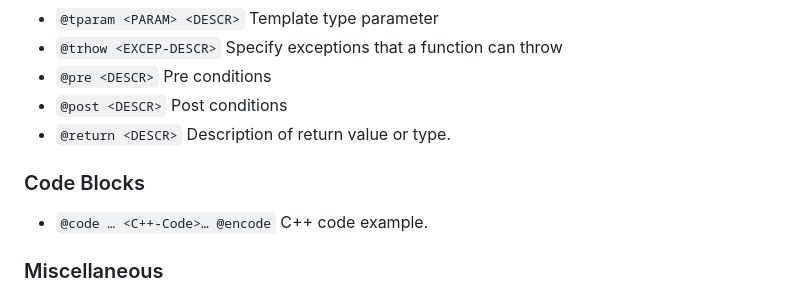
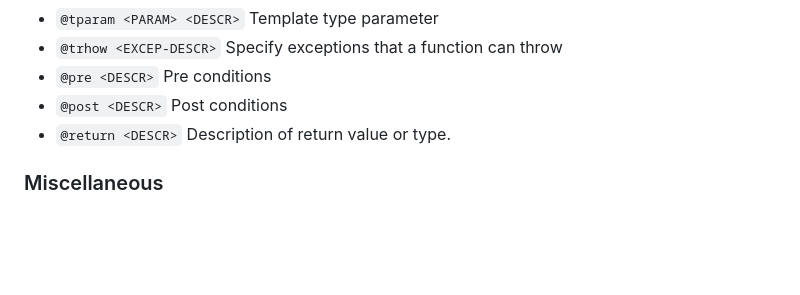
Before and after one commit to vlantonov/CppDocumentExample, a Markdown page: README.md, the part around the change. GitHub-like rendering; blank space fills up the shorter version.

Commit message:
Fix ReadMe error

```diff
--- a/README.md
+++ b/README.md
@@ -106,9 +106,6 @@ Use `@includedbygraph` , `@hideincludedbygraph`, `@callgraph` and `@hidecallgrap
 * `@post <DESCR>` Post conditions
 * `@return <DESCR>` Description of return value or type.
 
-### Code Blocks
-* `@code … <C++-Code>… @encode` C++ code example.
-
 ### Miscellaneous
 * `@remark` Additional side-notes
 * `@note`	Insert additional note
```
